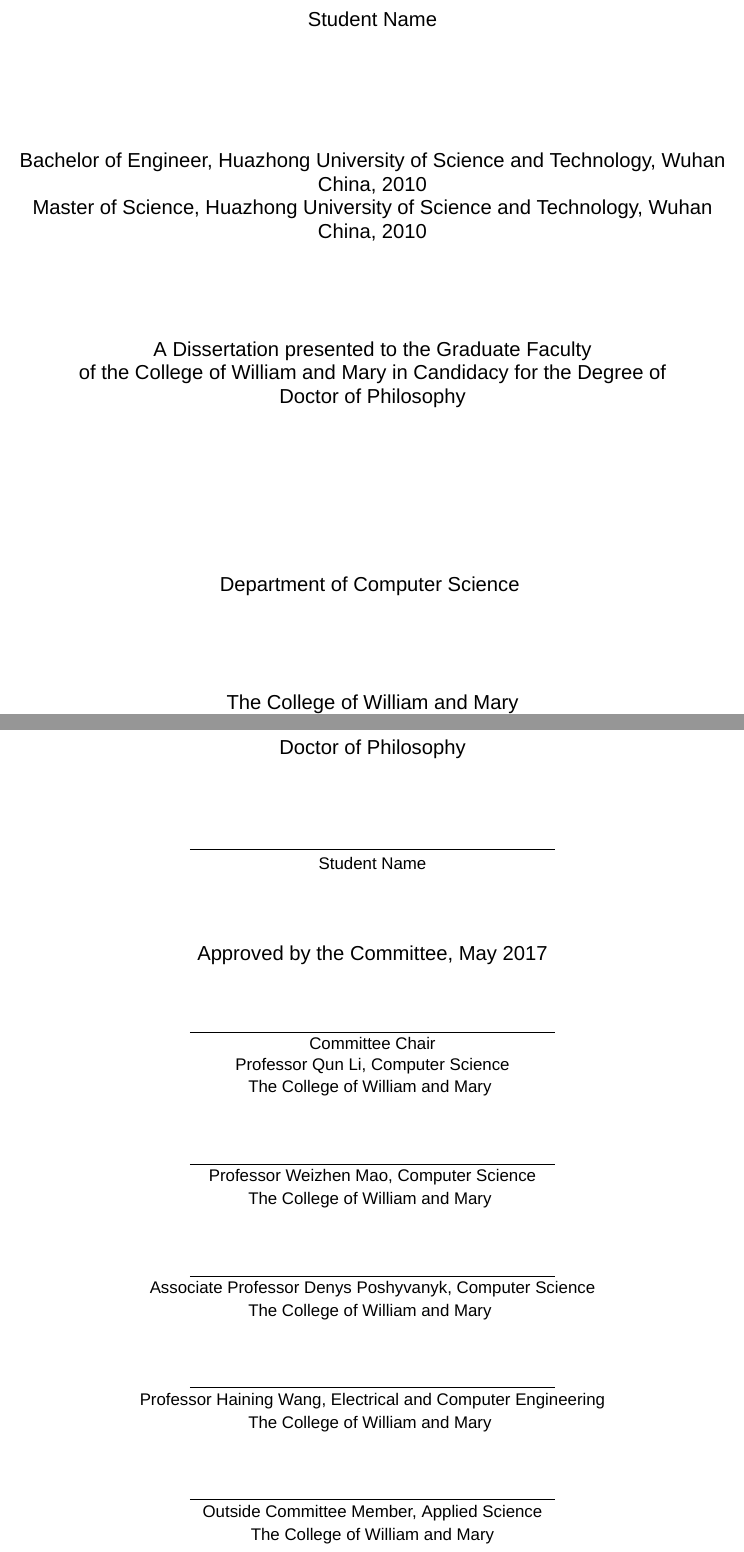
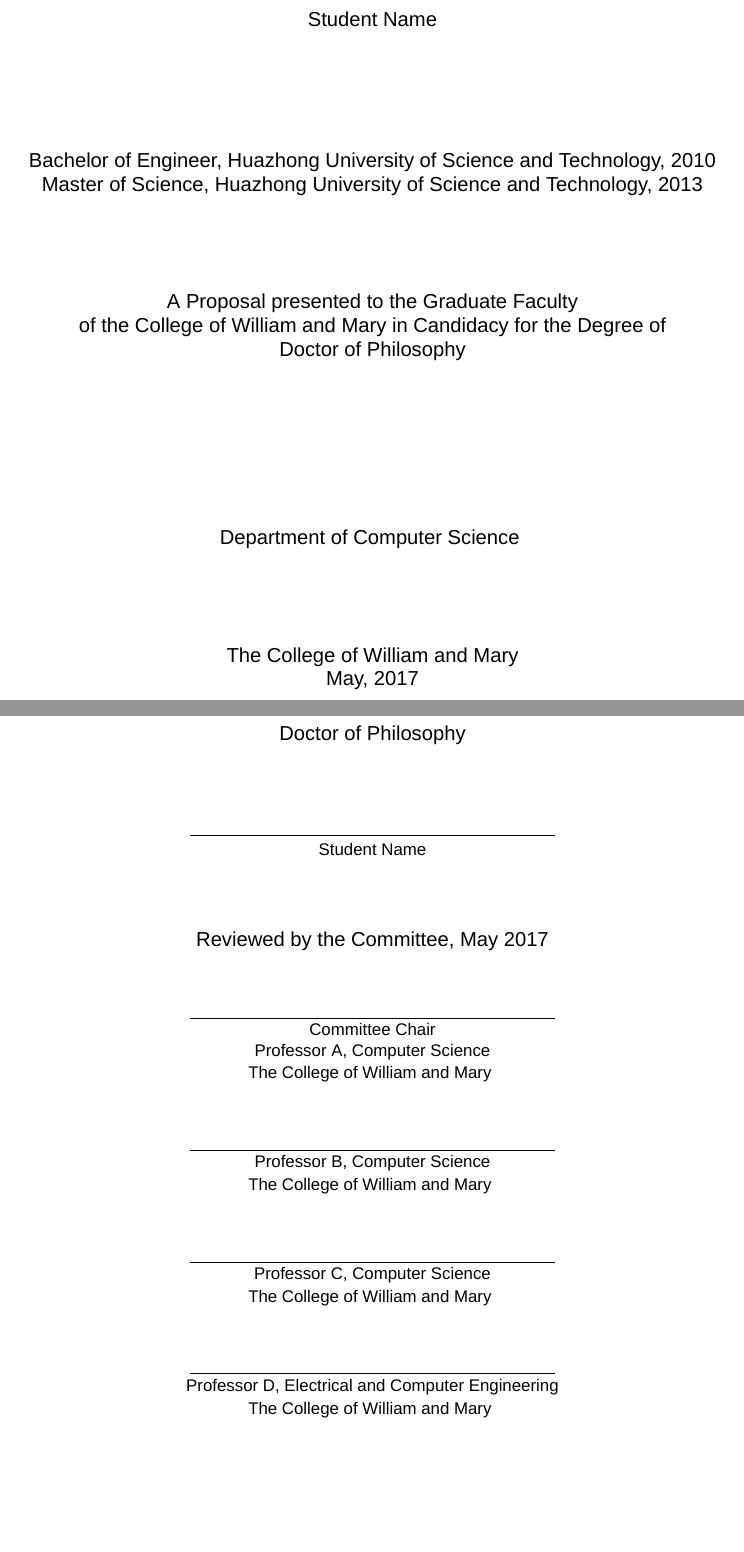
Before and after one commit to yishanhe/WM-AS-thesis-latex-template, a LaTeX thesis (thesis.tex, which reads wmthesis.cls): two parts of pages 1 and 2 of 8, joined at a grey line, cut so that both start at the same text, the shorter picture padded with empty space. Compiled offline with XeLaTeX; a missing font is replaced by an installed copy or a similar font; a LaTeX package or settings file that is missing is left out.

Commit message:
added proposal layout

```diff
--- a/thesis.tex
+++ b/thesis.tex
@@ -166,9 +166,8 @@
 
 % "List all previous degrees with the most recent degree first,
 % [e.g. Master of Arts,University of Colorado-Boulder, 1987]."
-\thesisDegreeOne{Bachelor of Engineer, Huazhong University of Science and Technology, Wuhan China, 2010}
-\thesisDegreeTwo{Master of Science, Huazhong University of Science and Technology, Wuhan China, 2010}
-% \thesisDegreeThree{Master of Science, Huazhong University of Science and Technology, Wuhan China, 2010}
+\thesisDegreeOne{Bachelor of Engineer, Huazhong University of Science and Technology, 2010}
+\thesisDegreeTwo{Master of Science, Huazhong University of Science and Technology, 2013}
 
 \thesisDepartment{Department of Computer Science}
 
@@ -177,10 +176,10 @@
 %%  \thesisCommittee[Department]{Professor John Doe}{ABC College}
 %%  \thesisCommittee{John Doe}{XYZ Company}
 %%  \thesisCommittee[Copration Department]{John Doe}{XYZ Company}
-\thesisCommittee[Computer Science]{Professor Qun Li}{The College of William and Mary}
-\thesisCommittee[Computer Science]{Professor Weizhen Mao}{The College of William and Mary}
-\thesisCommittee[Computer Science]{Associate Professor Denys Poshyvanyk}{The College of William and Mary}
-\thesisCommittee[Electrical and Computer Engineering]{Professor Haining Wang}{The College of William and Mary}
+\thesisCommittee[Computer Science]{Professor A}{The College of William and Mary}
+\thesisCommittee[Computer Science]{Professor B}{The College of William and Mary}
+\thesisCommittee[Computer Science]{Professor C}{The College of William and Mary}
+\thesisCommittee[Electrical and Computer Engineering]{Professor D}{The College of William and Mary}
 \thesisCommittee[Applied Science]{Outside Committee Member}{The College of William and Mary}
 
 
--- a/wmthesis.cls
+++ b/wmthesis.cls
@@ -213,7 +213,7 @@
               \hspace{.1in}  \\
               \hspace{.1in}  \\
               \hspace{.1in}  \\ % 4 lines between prior degrees and purpose statement -- Ruth
-          {A Dissertation presented to the Graduate Faculty\\
+          {A \if \@thesis Dissertation \else Proposal \fi presented to the Graduate Faculty\\
               of the College of William and Mary in Candidacy for the Degree of\\
               Doctor of Philosophy}\\
               \hspace{.1in}  \\
@@ -258,11 +258,11 @@
   \pagestyle{empty}
   \begin{singlespace}
     \begin{center}
-        {\Large APPROVAL PAGE}\\
+        \if \@thesis {\Large APPROVAL PAGE} \else {\Large Oral Exam Committee} \fi\\
           {\large \hspace{.1in} } \\
           {\large \hspace{.1in} } \\
           {\large \hspace{.1in} } \\ % 3 lines between title and statement -- Ruth
-        {\large This Dissertation is submitted in partial fulfillment of \\
+        {\large This \if \@thesis Dissertation \else Proposal \fi is submitted in partial fulfillment of \\
             the requirements for the degree of}\\
             \hspace{.1in}  \\ % 1 lines between statements
         {\large Doctor of Philosophy}\\
@@ -274,7 +274,7 @@
             \hspace{.1in}  \\
             \hspace{.1in}  \\
             \hspace{.1in}  \\ % 3 lines between signature line and approved -- Ruth
-        {\large Approved by the Committee, \thesis@month~\thesis@year}\\
+        {\large \if \@thesis Approved \else Reviewed \fi by the Committee, \thesis@month~\thesis@year}\\
             \hspace{.1in}  \\
             \hspace{.1in}  \\ % 2 lines between approved and signature line -- Ruth
         \underline{\hspace*{\thesisapprovalwidth}}\\
@@ -302,9 +302,11 @@
             \hspace{.1in}  \\
             \hspace{.1in}  \\
             \hspace{.1in}  \\ % 3 lines between signatures -- Ruth
-        \underline{\hspace*{\thesisapprovalwidth}}\\
-        {\small\thesis@memberv, \thesis@deptv\\
-        \thesis@orgv} % change this if your outside member is from outside the College
+        \if \@thesis
+          \underline{\hspace*{\thesisapprovalwidth}}\\
+          {\small\thesis@memberv, \thesis@deptv\\
+          \thesis@orgv}
+        \fi
     \end{center}
   \end{singlespace}
 }
```
